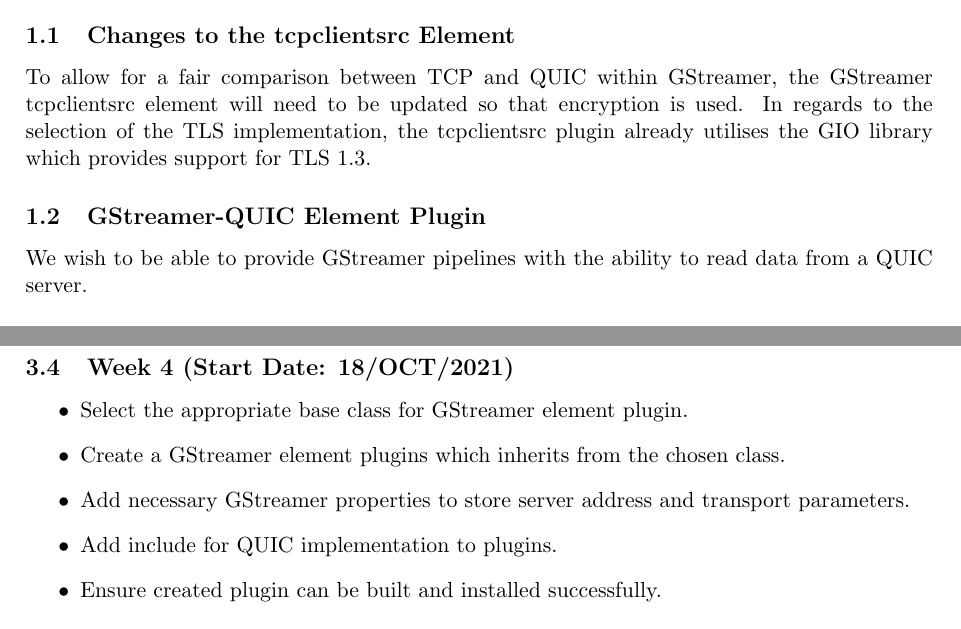
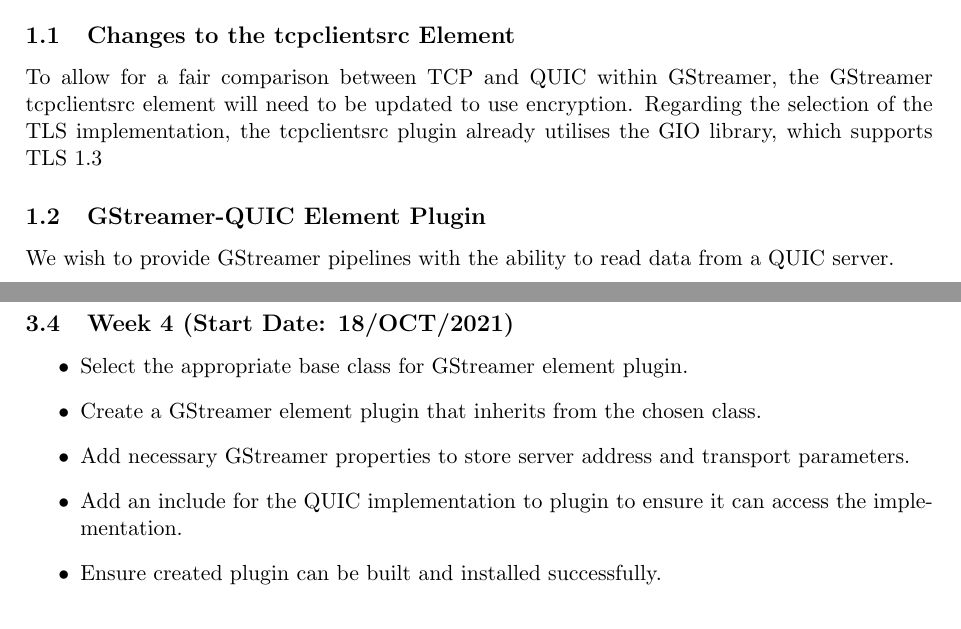
Before and after one commit to mwalker2299/QUIC-GStreamer-Integration, a LaTeX document (requirements/QUIC_GStreamer_Plan.tex): two parts of pages 1 and 5 of 7, joined at a grey line, cut so that both start at the same text. The pictures show the PDF file requirements/QUIC_GStreamer_Plan.pdf that the author committed with the source.

Commit message:
Fix typos in the requirements file.

```diff
--- a/requirements/QUIC_GStreamer_Plan.tex
+++ b/requirements/QUIC_GStreamer_Plan.tex
@@ -41,13 +41,13 @@
 
 \subsection{Changes to the tcpclientsrc Element}
 
-To allow for a fair comparison between TCP and QUIC within GStreamer, the GStreamer tcpclientsrc element will need to be updated so that encryption is used. In regards to the selection of the TLS implementation, the tcpclientsrc plugin already utilises the GIO library which provides support for TLS 1.3.
+To allow for a fair comparison between TCP and QUIC within GStreamer, the GStreamer tcpclientsrc element will need to be updated to use encryption. Regarding the selection of the TLS implementation, the tcpclientsrc plugin already utilises the GIO library, which supports TLS 1.3
 
 \subsection{GStreamer-QUIC Element Plugin}
 
-We wish to be able to provide GStreamer pipelines with the ability to read data from a QUIC server.
+We wish to provide GStreamer pipelines with the ability to read data from a QUIC server.
 \\\\
-This will require the creation of a src element which can act as a QUIC client, connecting to a server and receiving data.
+This will require the creation of a src element that can act as a QUIC client, connecting to a server and receiving data.
 
 \subsubsection{QUIC Implementation}
 
@@ -65,7 +65,7 @@
 
 \subsubsection{Minimum Functionality}
 
-\noindent{At minimum the client src element will be able to:}
+\noindent{At a minimum, the client src element will be able to:}
 
 \begin{itemize}
     \item Set a GStreamer property value indicating the servers address on initialisation.
@@ -176,9 +176,9 @@
 \subsection{Week 4 (Start Date: 18/OCT/2021)}
 \begin{itemize}
     \item Select the appropriate base class for GStreamer element plugin.
-    \item Create a GStreamer element plugins which inherits from the chosen class.
+    \item Create a GStreamer element plugin that inherits from the chosen class.
     \item Add necessary GStreamer properties to store server address and transport parameters.
-    \item Add include for QUIC implementation to plugins.
+    \item Add an include for the QUIC implementation to plugin to ensure it can access the implementation.
     \item Ensure created plugin can be built and installed successfully.
 \end{itemize}
 \subsection{Week 5 (Start Date: 25/OCT/2021)}
```
Also changed, not shown: requirements/QUIC_GStreamer_Plan.pdf, requirements/QUIC_GStreamer_Plan.tex (12 more changed lines).
